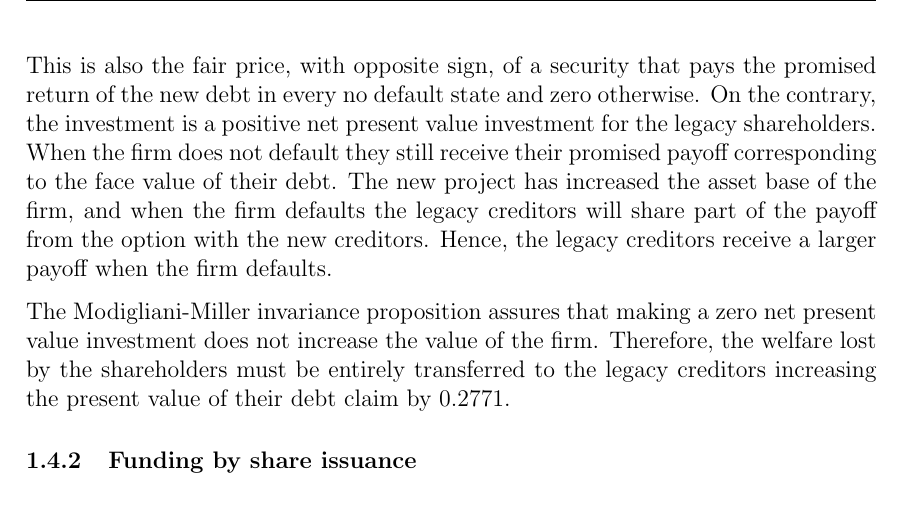
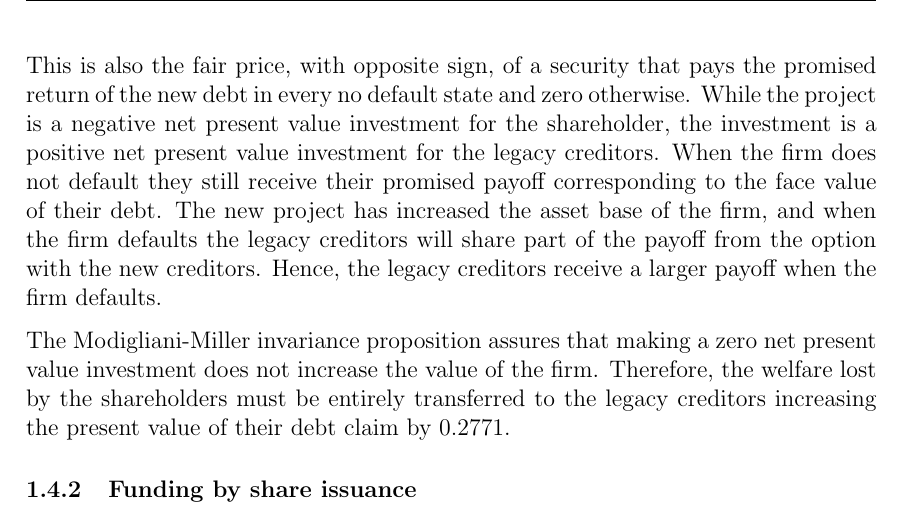
Before and after one commit to sebastianbaltser/master-thesis, a LaTeX thesis (thesis/content/single-period-model.tex): part of page 6 of 8, cut so that both start at the same text. Compiled offline with pdfLaTeX.

Commit message:
Add clarification

```diff
--- a/thesis/content/single-period-model.tex
+++ b/thesis/content/single-period-model.tex
@@ -197,7 +197,8 @@
             \end{align}
         This is also the fair price, with opposite sign,
         of a security that pays the promised return of the new debt in every no default state and zero otherwise.
-        On the contrary, the investment is a positive net present value investment for the legacy shareholders.
+        While the project is a negative net present value investment for the shareholder,
+        the investment is a positive net present value investment for the legacy creditors.
         When the firm does not default they still receive their promised payoff corresponding to the face value of their debt.
         The new project has increased the asset base of the firm, and when the firm defaults the legacy creditors will share part of the payoff from the option with the new creditors.
         Hence, the legacy creditors receive a larger payoff when the firm defaults.
```
